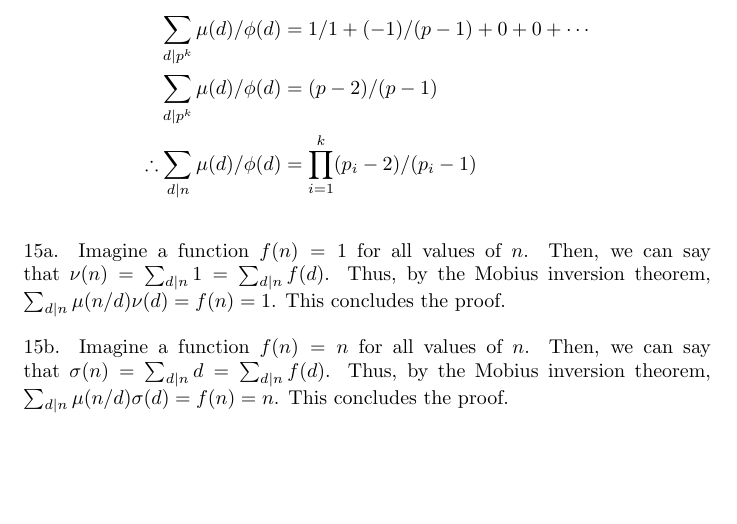
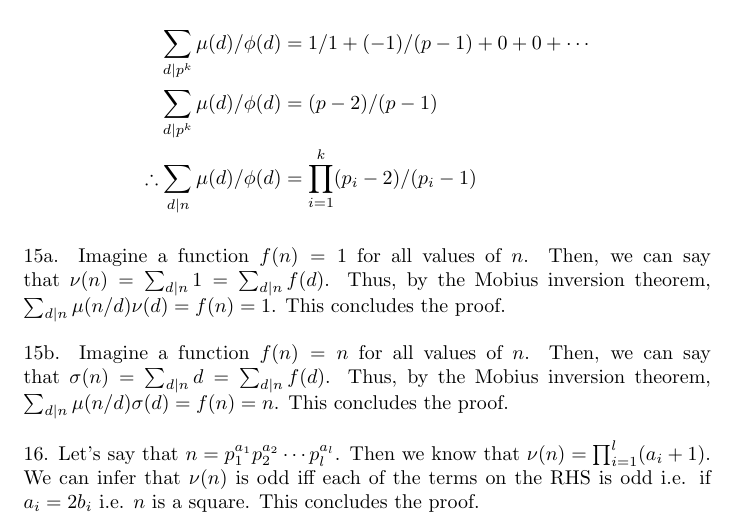
Before and after one commit to grsubramanian/math-playground, a LaTeX document (solutions_number_theory_kenneth_ireland_michael_rosen/chapter_2/chapter_2.tex): part of page 2 of 2, cut so that both start at the same text, the shorter picture padded with empty space. Compiled offline with pdfLaTeX.

Commit message:
solutions_number_theory_kenneth_ireland_michael_rosen/chapter_2:problem_16

```diff
--- a/solutions_number_theory_kenneth_ireland_michael_rosen/chapter_2/chapter_2.tex
+++ b/solutions_number_theory_kenneth_ireland_michael_rosen/chapter_2/chapter_2.tex
@@ -47,4 +47,6 @@ Now, let's calculate $\phi(p^k)$ from first principles. Since the only integers
 
 15b. Imagine a function $f(n) = n$ for all values of $n$. Then, we can say that $\sigma(n) = \sum_{d | n} d = \sum_{d | n} f(d)$. Thus, by the Mobius inversion theorem, $\sum_{d | n} \mu(n/d)\sigma(d) = f(n) = n$. This concludes the proof.
 
+16. Let's say that $n = p_1^{a_1} p_2^{a_2} \cdots p_l^{a_l}$. Then we know that $\nu(n) = \prod_{i = 1}^l (a_i + 1)$. We can infer that $\nu(n)$ is odd iff each of the terms on the RHS is odd i.e. if $a_i = 2b_i$ i.e. $n$ is a square. This concludes the proof.
+
 \end{document}
```
Also changed, not shown: solutions_number_theory_kenneth_ireland_michael_rosen/chapter_2/chapter_2.pdf.
